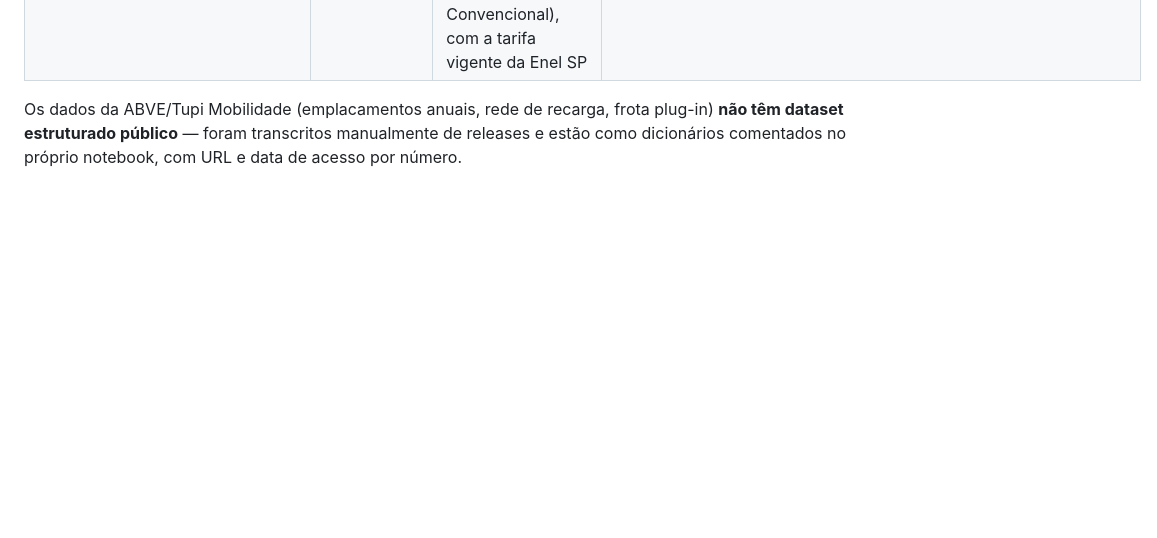
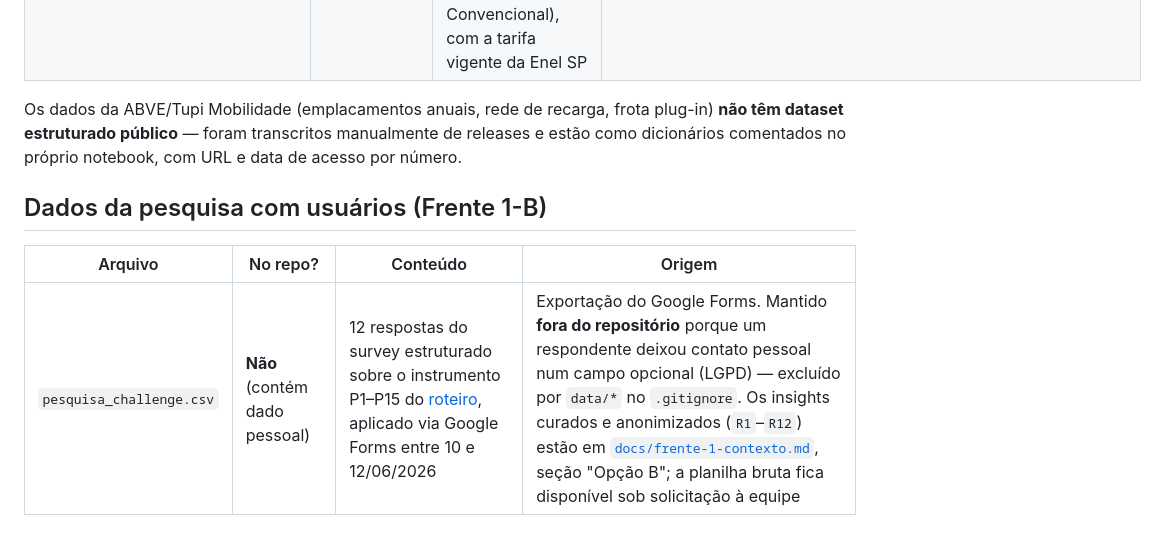
Before and after one commit to iurileao-hub/challenge-2026, a Markdown page: data/README.md, the part around the change. GitHub-like rendering; blank space fills up the shorter version.

```diff
--- a/data/README.md
+++ b/data/README.md
@@ -27,3 +27,9 @@ Evidência das chamadas reais documentadas na seção "Opção C — APIs comple
 | `aneel_datastore_enelsp_b3.json` | **Sim** | `datastore_search` filtrado (ELETROPAULO / B3 / Tarifa de Aplicação / Convencional), com a tarifa vigente da Enel SP | curl da seção |
 
 Os dados da ABVE/Tupi Mobilidade (emplacamentos anuais, rede de recarga, frota plug-in) **não têm dataset estruturado público** — foram transcritos manualmente de releases e estão como dicionários comentados no próprio notebook, com URL e data de acesso por número.
+
+## Dados da pesquisa com usuários (Frente 1-B)
+
+| Arquivo | No repo? | Conteúdo | Origem |
+|---|---|---|---|
+| `pesquisa_challenge.csv` | **Não** (contém dado pessoal) | 12 respostas do survey estruturado sobre o instrumento P1–P15 do [roteiro](../docs/entrevistas/roteiro.md), aplicado via Google Forms entre 10 e 12/06/2026 | Exportação do Google Forms. Mantido **fora do repositório** porque um respondente deixou contato pessoal num campo opcional (LGPD) — excluído por `data/*` no `.gitignore`. Os insights curados e anonimizados (`R1`–`R12`) estão em [`docs/frente-1-contexto.md`](../docs/frente-1-contexto.md), seção "Opção B"; a planilha bruta fica disponível sob solicitação à equipe |
```
Also changed, not shown: docs/frente-1-contexto.md (+2 -2 lines).
